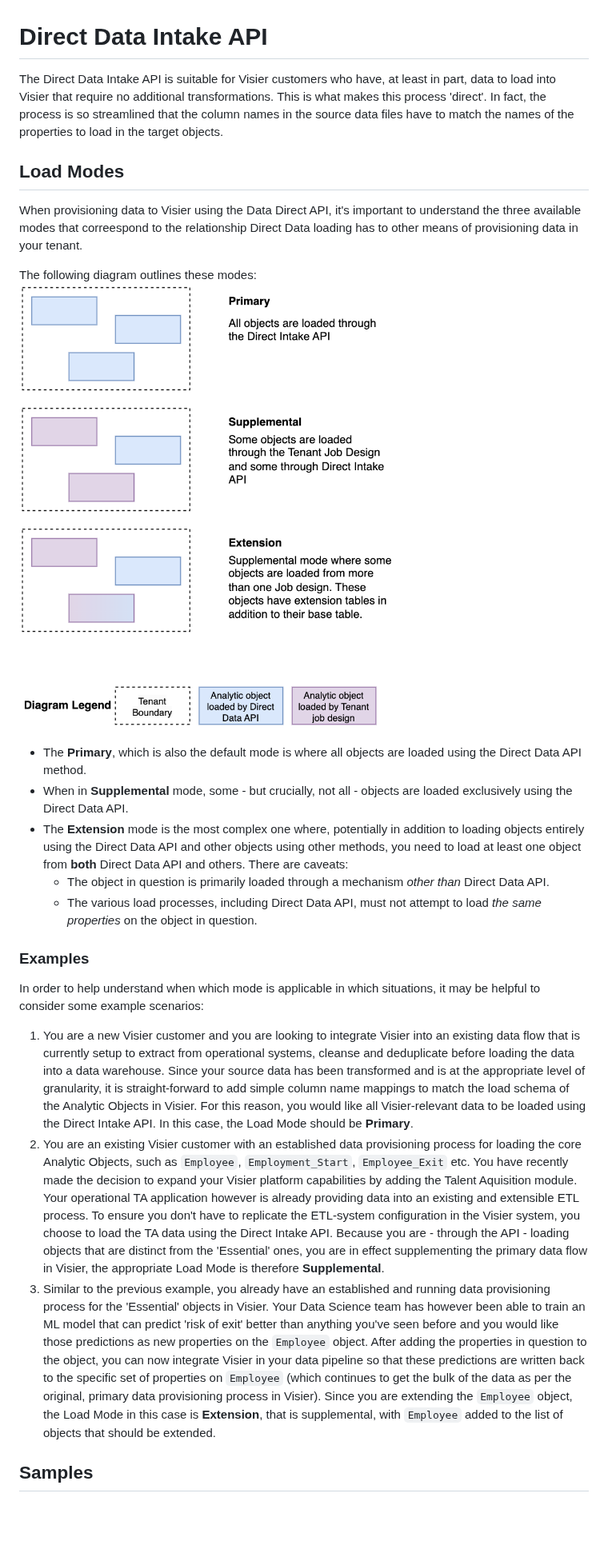
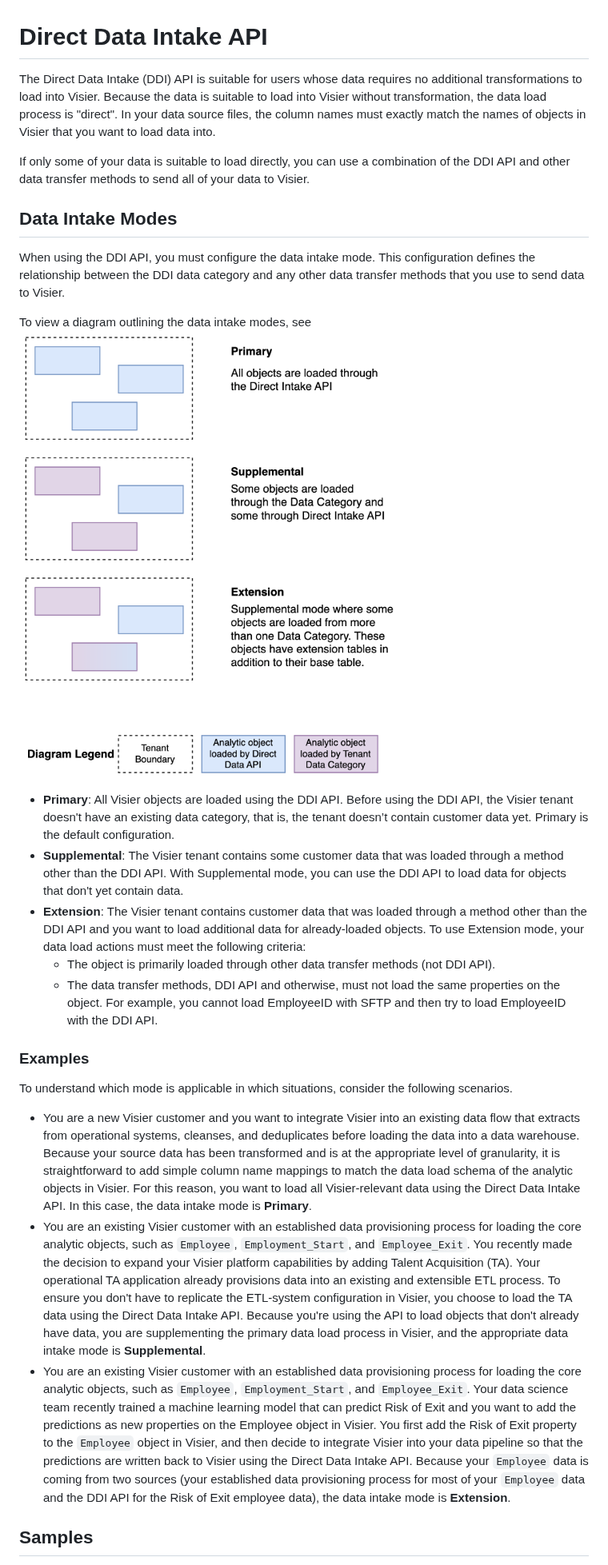
Before and after one commit to visier/api-samples, a Markdown page: data-intake/ddi/README.md, the part around one of its changes. Shown at 80% size. Drawn GitHub-style; pictures changed too: assets/images/load-options.png; blank space fills up the shorter version.

Commit message:
doc pr feedback

```diff
--- a/data-intake/ddi/README.md
+++ b/data-intake/ddi/README.md
@@ -1,21 +1,23 @@
 # Direct Data Intake API
-The Direct Data Intake API is suitable for Visier customers who have, at least in part, data to load into Visier that require no additional transformations. This is what makes this process 'direct'. In fact, the process is so streamlined that the column names in the source data files have to match the names of the properties to load in the target objects.
+The Direct Data Intake (DDI) API is suitable for users whose data requires no additional transformations to load into Visier. Because the data is suitable to load into Visier without transformation, the data load process is "direct". In your data source files, the column names must exactly match the names of objects in Visier that you want to load data into.
 
-## Load Modes
-When provisioning data to Visier using the Data Direct API, it's important to understand the three available modes that correespond to the relationship Direct Data loading has to other means of provisioning data in your tenant.
+If only some of your data is suitable to load directly, you can use a combination of the DDI API and other data transfer methods to send all of your data to Visier.
 
-The following diagram outlines these modes:
+## Data Intake Modes
+When using the DDI API, you must configure the data intake mode. This configuration defines the relationship between the DDI data category and any other data transfer methods that you use to send data to Visier.
+
+To view a diagram outlining the data intake modes, see
 ![Three Direct Data Intake API Load Modes](/assets/images/load-options.png)
-* The **Primary**, which is also the default mode is where all objects are loaded using the Direct Data API method.
-* When in **Supplemental** mode, some - but crucially, not all - objects are loaded exclusively using the Direct Data API.
-* The **Extension** mode is the most complex one where, potentially in addition to loading objects entirely using the Direct Data API and other objects using other methods, you need to load at least one object from **both** Direct Data API and others. There are caveats:
-    * The object in question is primarily loaded through a mechanism _other than_ Direct Data API.
-    * The various load processes, including Direct Data API, must not attempt to load _the same properties_ on the object in question.
+* **Primary**: All Visier objects are loaded using the DDI API. Before using the DDI API, the Visier tenant doesn't have an existing data category, that is, the tenant doesn’t contain customer data yet. Primary is the default configuration.
+* **Supplemental**: The Visier tenant contains some customer data that was loaded through a method other than the DDI API. With Supplemental mode, you can use the DDI API to load data for objects that don't yet contain data.
+* **Extension**: The Visier tenant contains customer data that was loaded through a method other than the DDI API and you want to load additional data for already-loaded objects. To use Extension mode, your data load actions must meet the following criteria:
+    * The object is primarily loaded through other data transfer methods (not DDI API).
+    * The data transfer methods, DDI API and otherwise, must not load the same properties on the object. For example, you cannot load EmployeeID with SFTP and then try to load EmployeeID with the DDI API.
 
 ### Examples
-In order to help understand when which mode is applicable in which situations, it may be helpful to consider some example scenarios:
-1. You are a new Visier customer and you are looking to integrate Visier into an existing data flow that is currently setup to extract from operational systems, cleanse and deduplicate before loading the data into a data warehouse. Since your source data has been transformed and is at the appropriate level of granularity, it is straight-forward to add simple column name mappings to match the load schema of the Analytic Objects in Visier. For this reason, you would like all Visier-relevant data to be loaded using the Direct Intake API. In this case, the Load Mode should be **Primary**.
-2. You are an existing Visier customer with an established data provisioning process for loading the core Analytic Objects, such as `Employee`, `Employment_Start`, `Employee_Exit` etc. You have recently made the decision to expand your Visier platform capabilities by adding the Talent Aquisition module. Your operational TA application however is already providing data into an existing and extensible ETL process. To ensure you don't have to replicate the ETL-system configuration in the Visier system, you choose to load the TA data using the Direct Intake API. Because you are - through the API - loading objects that are distinct from the 'Essential' ones, you are in effect supplementing the primary data flow in Visier, the appropriate Load Mode is therefore **Supplemental**.
-3. Similar to the previous example, you already have an established and running data provisioning process for the 'Essential' objects in Visier. Your Data Science team has however been able to train an ML model that can predict 'risk of exit' better than anything you've seen before and you would like those predictions as new properties on the `Employee` object. After adding the properties in question to the object, you can now integrate Visier in your data pipeline so that these predictions are written back to the specific set of properties on `Employee` (which continues to get the bulk of the data as per the original, primary data provisioning process in Visier). Since you are extending the `Employee` object, the Load Mode in this case is **Extension**, that is supplemental, with `Employee` added to the list of objects that should be extended.
+To understand which mode is applicable in which situations, consider the following scenarios.
+* You are a new Visier customer and you want to integrate Visier into an existing data flow that extracts from operational systems, cleanses, and deduplicates before loading the data into a data warehouse. Because your source data has been transformed and is at the appropriate level of granularity, it is straightforward to add simple column name mappings to match the data load schema of the analytic objects in Visier. For this reason, you want to load all Visier-relevant data using the Direct Data Intake API. In this case, the data intake mode is **Primary**.
+* You are an existing Visier customer with an established data provisioning process for loading the core analytic objects, such as `Employee`, `Employment_Start`, and `Employee_Exit`. You recently made the decision to expand your Visier platform capabilities by adding Talent Acquisition (TA). Your operational TA application already provisions data into an existing and extensible ETL process. To ensure you don't have to replicate the ETL-system configuration in Visier, you choose to load the TA data using the Direct Data Intake API. Because you're using the API to load objects that don't already have data, you are supplementing the primary data load process in Visier, and the appropriate data intake mode is **Supplemental**.
+* You are an existing Visier customer with an established data provisioning process for loading the core analytic objects, such as `Employee`, `Employment_Start`, and `Employee_Exit`. Your data science team recently trained a machine learning model that can predict Risk of Exit and you want to add the predictions as new properties on the Employee object in Visier. You first add the Risk of Exit property to the `Employee` object in Visier, and then decide to integrate Visier into your data pipeline so that the predictions are written back to Visier using the Direct Data Intake API. Because your `Employee` data is coming from two sources (your established data provisioning process for most of your `Employee` data and the DDI API for the Risk of Exit employee data), the data intake mode is **Extension**.
 
 ## Samples
```
Also changed, not shown: other parts of data-intake/ddi/README.md (+1 -1 lines), README.md (+1 -1 lines), data-intake/README.md (+2 -2 lines), 1 other file.
